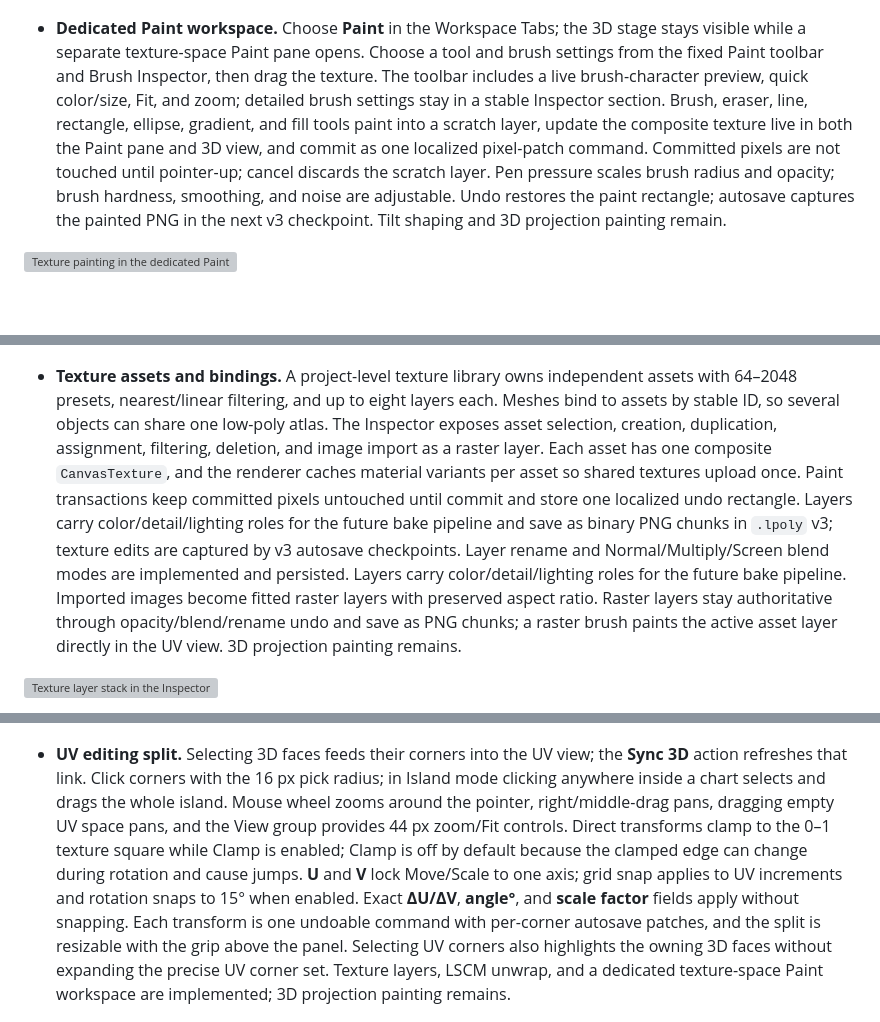
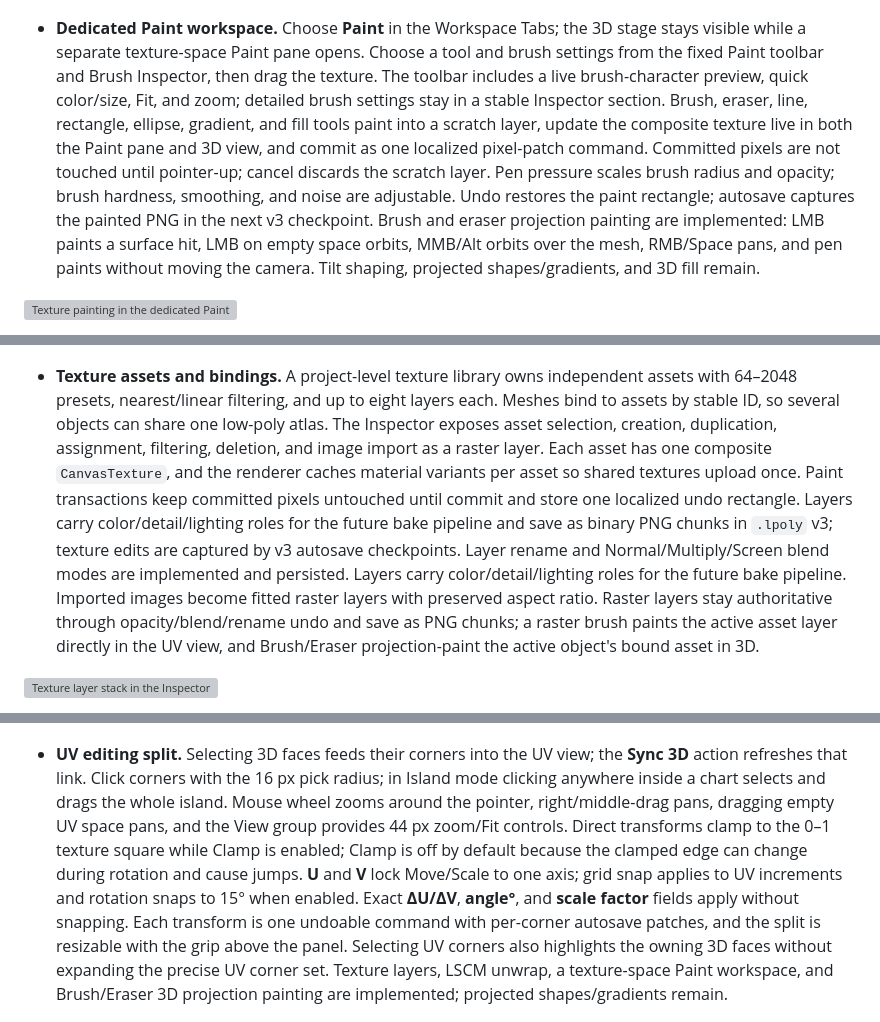
Before and after one commit to srsergiorodriguez/loupoli, a Markdown page: README.md, 3 parts joined by grey strips. Rendered like a GitHub page; blank space fills up the shorter version; grey boxes are pictures that could not be loaded.

```diff
--- a/README.md
+++ b/README.md
@@ -33,7 +33,7 @@ A low-poly, pen-first 3D modeling studio for iPad and desktop. Z-up, quad-centri
 
 ![UV seams shown as amber overlays](docs/media/uv-seams.png)
 
-- **Dedicated Paint workspace.** Choose **Paint** in the Workspace Tabs; the 3D stage stays visible while a separate texture-space Paint pane opens. Choose a tool and brush settings from the fixed Paint toolbar and Brush Inspector, then drag the texture. The toolbar includes a live brush-character preview, quick color/size, Fit, and zoom; detailed brush settings stay in a stable Inspector section. Brush, eraser, line, rectangle, ellipse, gradient, and fill tools paint into a scratch layer, update the composite texture live in both the Paint pane and 3D view, and commit as one localized pixel-patch command. Committed pixels are not touched until pointer-up; cancel discards the scratch layer. Pen pressure scales brush radius and opacity; brush hardness, smoothing, and noise are adjustable. Undo restores the paint rectangle; autosave captures the painted PNG in the next v3 checkpoint. Tilt shaping and 3D projection painting remain.
+- **Dedicated Paint workspace.** Choose **Paint** in the Workspace Tabs; the 3D stage stays visible while a separate texture-space Paint pane opens. Choose a tool and brush settings from the fixed Paint toolbar and Brush Inspector, then drag the texture. The toolbar includes a live brush-character preview, quick color/size, Fit, and zoom; detailed brush settings stay in a stable Inspector section. Brush, eraser, line, rectangle, ellipse, gradient, and fill tools paint into a scratch layer, update the composite texture live in both the Paint pane and 3D view, and commit as one localized pixel-patch command. Committed pixels are not touched until pointer-up; cancel discards the scratch layer. Pen pressure scales brush radius and opacity; brush hardness, smoothing, and noise are adjustable. Undo restores the paint rectangle; autosave captures the painted PNG in the next v3 checkpoint. Brush and eraser projection painting are implemented: LMB paints a surface hit, LMB on empty space orbits, MMB/Alt orbits over the mesh, RMB/Space pans, and pen paints without moving the camera. Tilt shaping, projected shapes/gradients, and 3D fill remain.
 
 ![Texture painting in the dedicated Paint workspace](docs/media/uv-paint.png)
 
@@ -42,7 +42,7 @@ A low-poly, pen-first 3D modeling studio for iPad and desktop. Z-up, quad-centri
 
 ![Brush-size preview in the UV paint workspace](docs/media/brush-cursor.png)
 
-- **Texture assets and bindings.** A project-level texture library owns independent assets with 64–2048 presets, nearest/linear filtering, and up to eight layers each. Meshes bind to assets by stable ID, so several objects can share one low-poly atlas. The Inspector exposes asset selection, creation, duplication, assignment, filtering, deletion, and image import as a raster layer. Each asset has one composite `CanvasTexture`, and the renderer caches material variants per asset so shared textures upload once. Paint transactions keep committed pixels untouched until commit and store one localized undo rectangle. Layers carry color/detail/lighting roles for the future bake pipeline and save as binary PNG chunks in `.lpoly` v3; texture edits are captured by v3 autosave checkpoints. Layer rename and Normal/Multiply/Screen blend modes are implemented and persisted. Layers carry color/detail/lighting roles for the future bake pipeline. Imported images become fitted raster layers with preserved aspect ratio. Raster layers stay authoritative through opacity/blend/rename undo and save as PNG chunks; a raster brush paints the active asset layer directly in the UV view. 3D projection painting remains.
+- **Texture assets and bindings.** A project-level texture library owns independent assets with 64–2048 presets, nearest/linear filtering, and up to eight layers each. Meshes bind to assets by stable ID, so several objects can share one low-poly atlas. The Inspector exposes asset selection, creation, duplication, assignment, filtering, deletion, and image import as a raster layer. Each asset has one composite `CanvasTexture`, and the renderer caches material variants per asset so shared textures upload once. Paint transactions keep committed pixels untouched until commit and store one localized undo rectangle. Layers carry color/detail/lighting roles for the future bake pipeline and save as binary PNG chunks in `.lpoly` v3; texture edits are captured by v3 autosave checkpoints. Layer rename and Normal/Multiply/Screen blend modes are implemented and persisted. Layers carry color/detail/lighting roles for the future bake pipeline. Imported images become fitted raster layers with preserved aspect ratio. Raster layers stay authoritative through opacity/blend/rename undo and save as PNG chunks; a raster brush paints the active asset layer directly in the UV view, and Brush/Eraser projection-paint the active object's bound asset in 3D.
 
 ![Texture layer stack in the Inspector](docs/media/texture-layers.png)
 
@@ -54,7 +54,7 @@ A low-poly, pen-first 3D modeling studio for iPad and desktop. Z-up, quad-centri
 
 ![Side-by-side UV and 3D workspace](docs/media/uv-side-workspace.png)
 
-- **UV editing split.** Selecting 3D faces feeds their corners into the UV view; the **Sync 3D** action refreshes that link. Click corners with the 16 px pick radius; in Island mode clicking anywhere inside a chart selects and drags the whole island. Mouse wheel zooms around the pointer, right/middle-drag pans, dragging empty UV space pans, and the View group provides 44 px zoom/Fit controls. Direct transforms clamp to the 0–1 texture square while Clamp is enabled; Clamp is off by default because the clamped edge can change during rotation and cause jumps. **U** and **V** lock Move/Scale to one axis; grid snap applies to UV increments and rotation snaps to 15° when enabled. Exact **ΔU/ΔV**, **angle°**, and **scale factor** fields apply without snapping. Each transform is one undoable command with per-corner autosave patches, and the split is resizable with the grip above the panel. Selecting UV corners also highlights the owning 3D faces without expanding the precise UV corner set. Texture layers, LSCM unwrap, and a dedicated texture-space Paint workspace are implemented; 3D projection painting remains.
+- **UV editing split.** Selecting 3D faces feeds their corners into the UV view; the **Sync 3D** action refreshes that link. Click corners with the 16 px pick radius; in Island mode clicking anywhere inside a chart selects and drags the whole island. Mouse wheel zooms around the pointer, right/middle-drag pans, dragging empty UV space pans, and the View group provides 44 px zoom/Fit controls. Direct transforms clamp to the 0–1 texture square while Clamp is enabled; Clamp is off by default because the clamped edge can change during rotation and cause jumps. **U** and **V** lock Move/Scale to one axis; grid snap applies to UV increments and rotation snaps to 15° when enabled. Exact **ΔU/ΔV**, **angle°**, and **scale factor** fields apply without snapping. Each transform is one undoable command with per-corner autosave patches, and the split is resizable with the grip above the panel. Selecting UV corners also highlights the owning 3D faces without expanding the precise UV corner set. Texture layers, LSCM unwrap, a texture-space Paint workspace, and Brush/Eraser 3D projection painting are implemented; projected shapes/gradients remain.
 
 ![UV editing split with selected corners and seams](docs/media/uv-split.png)
 
```
Also changed, not shown: other parts of README.md (+1 -1 lines), AGENTS.md (+3 -3 lines), docs/PHASE4_TEXTURING.md (+4 -4 lines), docs/media/projection-paint.png (added), 10 other files.
